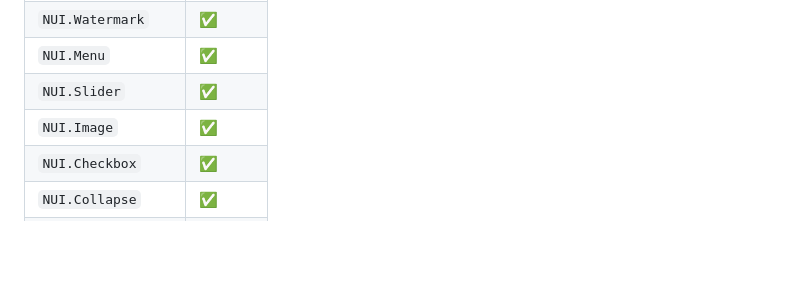
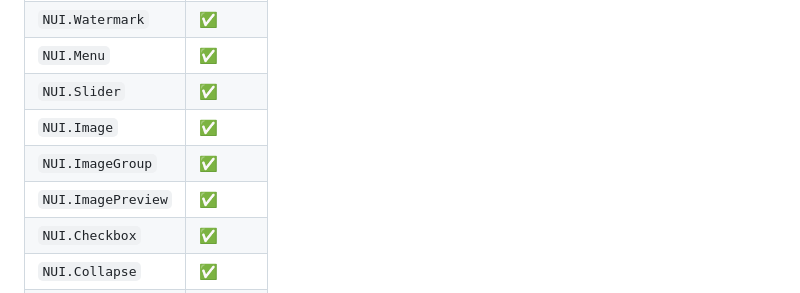
Before and after one commit to titan/elm-naive-ui, a Markdown page: README.md, the part around the change. Rendered like a GitHub page; blank space fills up the shorter version.

Commit message:
docs(readme): ImagePreview + ImageGroup rows

```diff
--- a/README.md
+++ b/README.md
@@ -92,6 +92,8 @@ bridge, tests).
 | `NUI.Menu`        | ✅ |
 | `NUI.Slider`      | ✅ |
 | `NUI.Image`       | ✅ |
+| `NUI.ImageGroup`  | ✅ |
+| `NUI.ImagePreview` | ✅ |
 | `NUI.Checkbox`    | ✅ |
 | `NUI.Collapse`    | ✅ |
 | `NUI.Countdown`   | ✅ |
```
